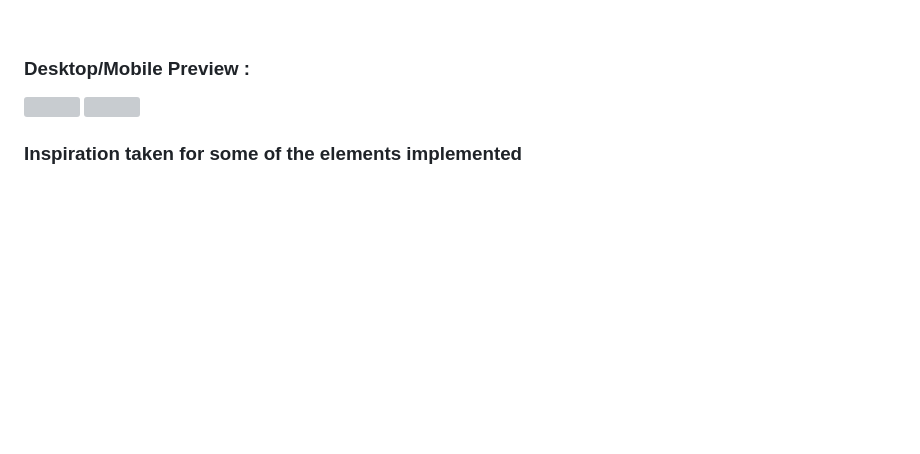
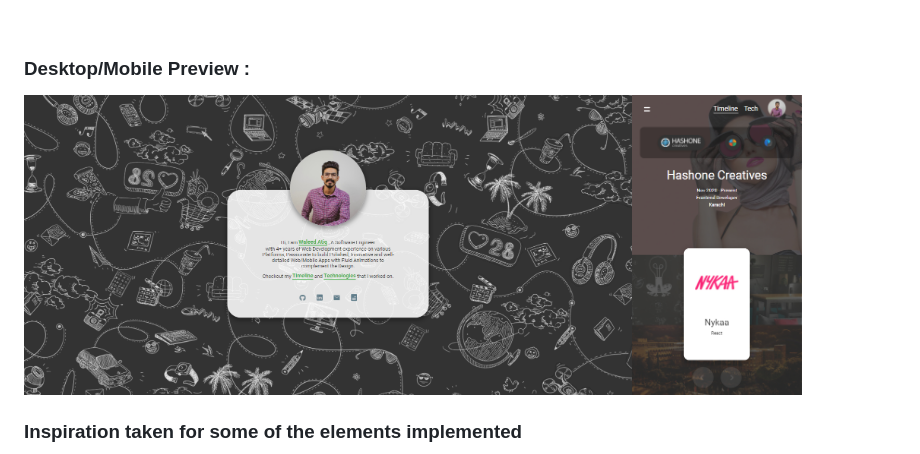
Before and after one commit to WaleedAtiq/waleed-portfolio, a Markdown page: README.md, the part around the change. Rendered like a GitHub page; pictures changed too: desktop-preview.jpg (added), mobile-preview.jpg (added); blank space fills up the shorter version; grey boxes are pictures that could not be loaded.

```diff
--- a/README.md
+++ b/README.md
@@ -9,8 +9,8 @@ Used Created-React-App for this project so to run locally
 <br/>
 
 ### Desktop/Mobile Preview :
-<img align="left" height="300" src="./desktop-preview.gif">
-<img height="300" src="./mobile-preview.gif">
+<img align="left" height="300" src="./desktop-preview.jpg">
+<img height="300" src="./mobile-preview.jpg">
 
 ### Inspiration taken for some of the elements implemented
 [Loader animation](https://dribbble.com/shots/5942330-AVST-Loader-and-Blog-Animation) <br />
```
Also changed, not shown: 2 other files.
